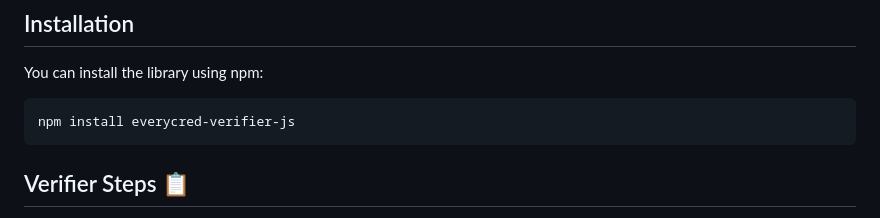
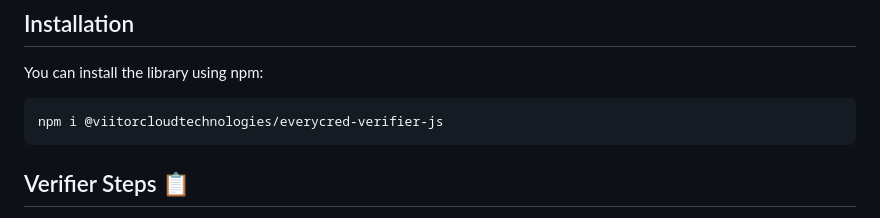
Before and after one commit to EveryCRED/everycred-verifier-js, a Markdown page: README.md, the part around the change. Rendered like a GitHub page.

Commit message:
docs: Fix Package Installation Command in README.md
This commit corrects the package installation command in the README.md file for accurate and error-free setup.

````diff
--- a/README.md
+++ b/README.md
@@ -11,7 +11,7 @@ EveryCRED Verifier JS is a custom verifier designed to verify EveryCRED credenti
 You can install the library using npm:
 
 ```shell
-npm install everycred-verifier-js
+npm i @viitorcloudtechnologies/everycred-verifier-js
 ```
 
 ## Verifier Steps :clipboard:
````
